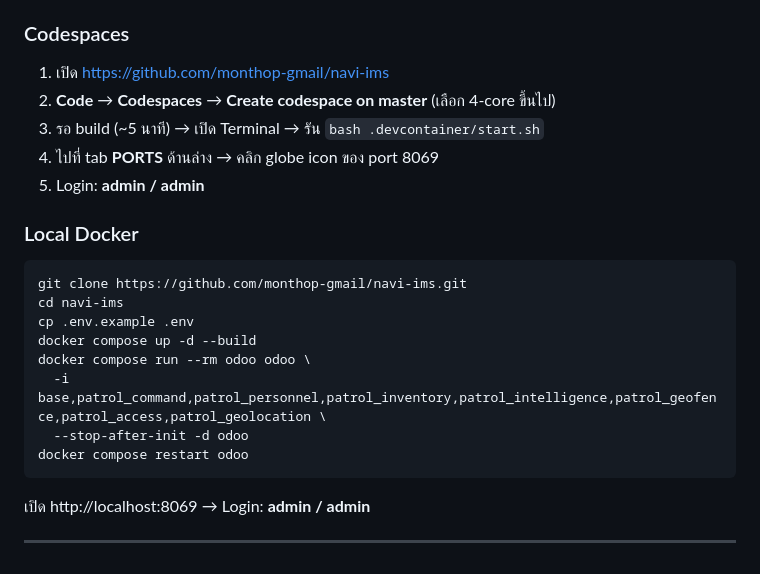
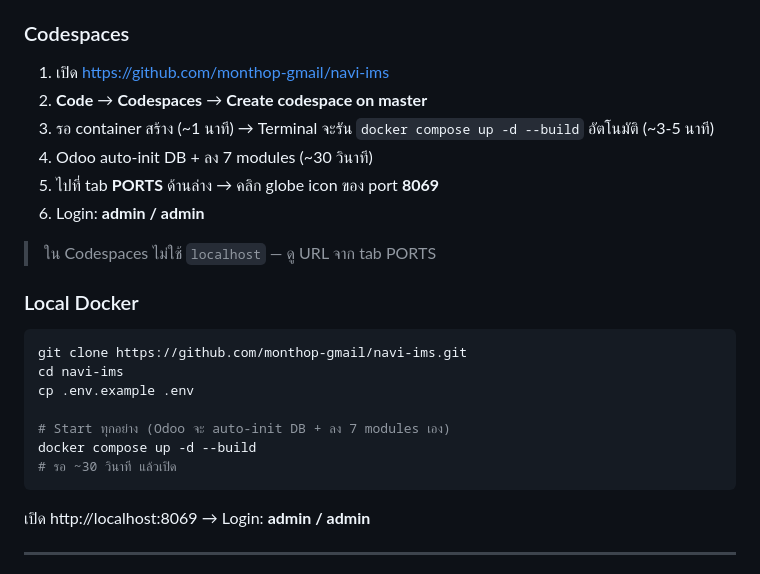
Before and after one commit to monthop-gmail/navi-ims, a Markdown page: docs/TESTING.md, the part around the change. GitHub-like rendering.

````diff
--- a/docs/TESTING.md
+++ b/docs/TESTING.md
@@ -5,10 +5,13 @@
 ### Codespaces
 
 1. เปิด https://github.com/monthop-gmail/navi-ims
-2. **Code** → **Codespaces** → **Create codespace on master** (เลือก 4-core ขึ้นไป)
-3. รอ build (~5 นาที) → เปิด Terminal → รัน `bash .devcontainer/start.sh`
-4. ไปที่ tab **PORTS** ด้านล่าง → คลิก globe icon ของ port 8069
-5. Login: **admin / admin**
+2. **Code** → **Codespaces** → **Create codespace on master**
+3. รอ container สร้าง (~1 นาที) → Terminal จะรัน `docker compose up -d --build` อัตโนมัติ (~3-5 นาที)
+4. Odoo auto-init DB + ลง 7 modules (~30 วินาที)
+5. ไปที่ tab **PORTS** ด้านล่าง → คลิก globe icon ของ port **8069**
+6. Login: **admin / admin**
+
+> ใน Codespaces ไม่ใช้ `localhost` — ดู URL จาก tab PORTS
 
 ### Local Docker
 
@@ -16,11 +19,10 @@
 git clone https://github.com/monthop-gmail/navi-ims.git
 cd navi-ims
 cp .env.example .env
+
+# Start ทุกอย่าง (Odoo จะ auto-init DB + ลง 7 modules เอง)
 docker compose up -d --build
-docker compose run --rm odoo odoo \
-  -i base,patrol_command,patrol_personnel,patrol_inventory,patrol_intelligence,patrol_geofence,patrol_access,patrol_geolocation \
-  --stop-after-init -d odoo
-docker compose restart odoo
+# รอ ~30 วินาที แล้วเปิด
 ```
 
 เปิด http://localhost:8069 → Login: **admin / admin**
````
Also changed, not shown: README.md (+8 -5 lines), docs/PRESENTATION.md (+4 -8 lines).
